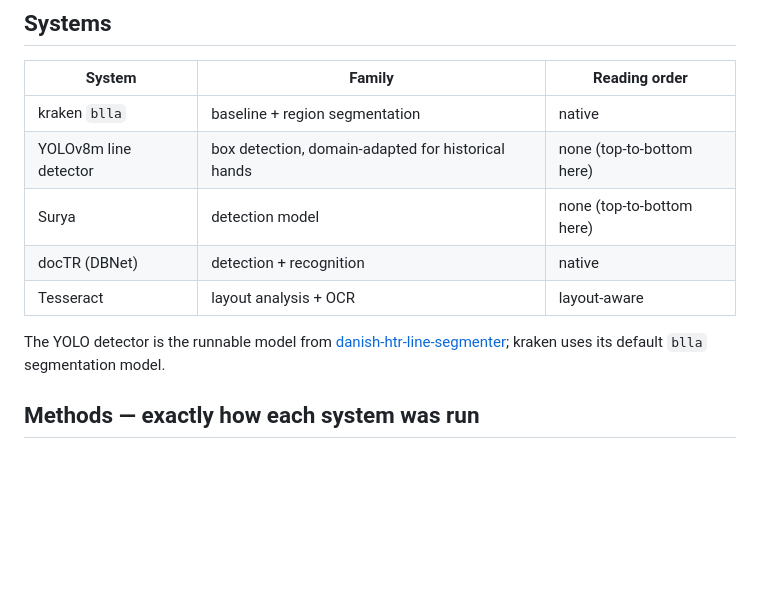
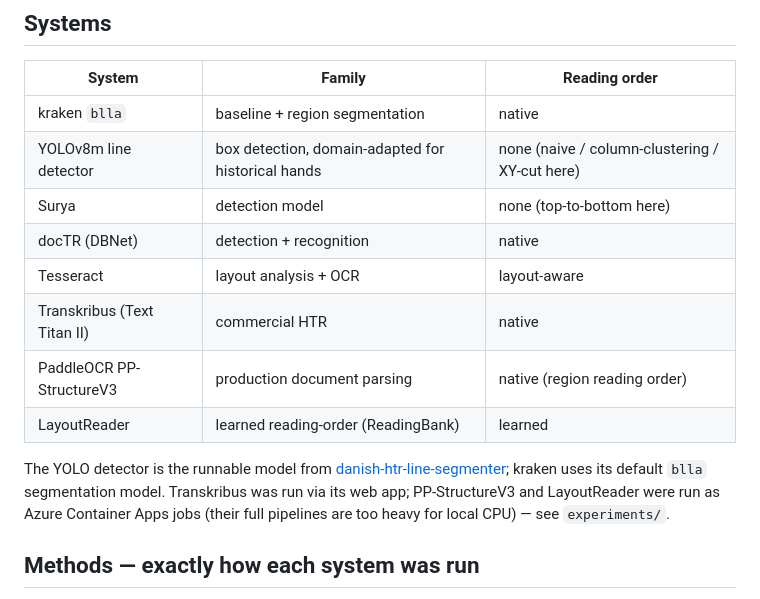
Before and after one commit to AbhiPandit1/historical-reading-order-benchmark, a Markdown page: README.md, the part around one of its changes. Rendered like a GitHub page; blank space fills up the shorter version.

```diff
--- a/README.md
+++ b/README.md
@@ -121,14 +164,19 @@ what it refuses to claim:
 | System | Family | Reading order |
 |--------|--------|---------------|
 | kraken `blla` | baseline + region segmentation | native |
-| YOLOv8m line detector | box detection, domain-adapted for historical hands | none (top-to-bottom here) |
+| YOLOv8m line detector | box detection, domain-adapted for historical hands | none (naive / column-clustering / XY-cut here) |
 | Surya | detection model | none (top-to-bottom here) |
 | docTR (DBNet) | detection + recognition | native |
 | Tesseract | layout analysis + OCR | layout-aware |
+| Transkribus (Text Titan II) | commercial HTR | native |
+| PaddleOCR PP-StructureV3 | production document parsing | native (region reading order) |
+| LayoutReader | learned reading-order (ReadingBank) | learned |
 
 The YOLO detector is the runnable model from
 [danish-htr-line-segmenter](https://github.com/AbhiPandit1/danish-htr-line-segmenter);
-kraken uses its default `blla` segmentation model.
+kraken uses its default `blla` segmentation model. Transkribus was run via its web
+app; PP-StructureV3 and LayoutReader were run as Azure Container Apps jobs (their
+full pipelines are too heavy for local CPU) — see `experiments/`.
 
 ## Methods — exactly how each system was run
 
```
Also changed, not shown: other parts of README.md (+57 -8 lines).
